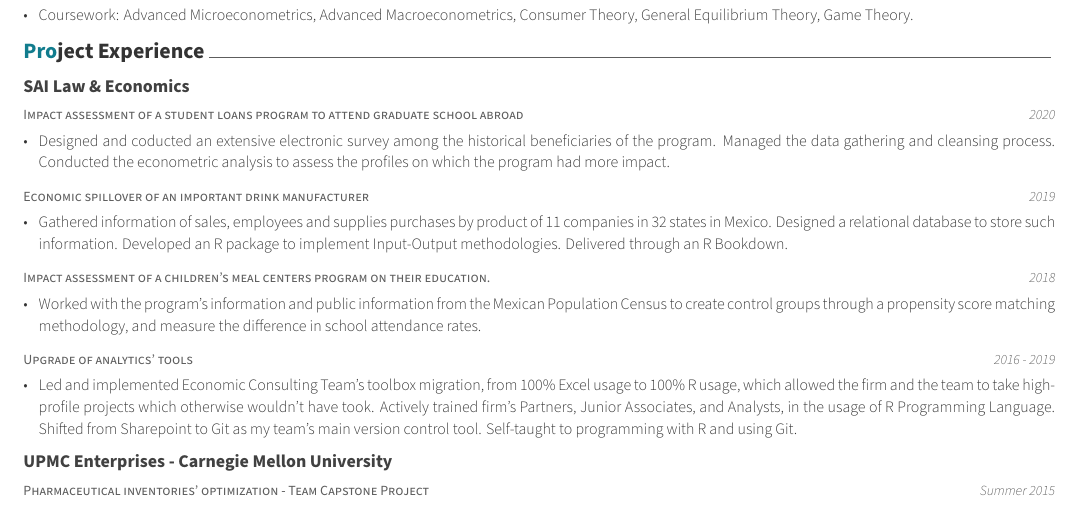
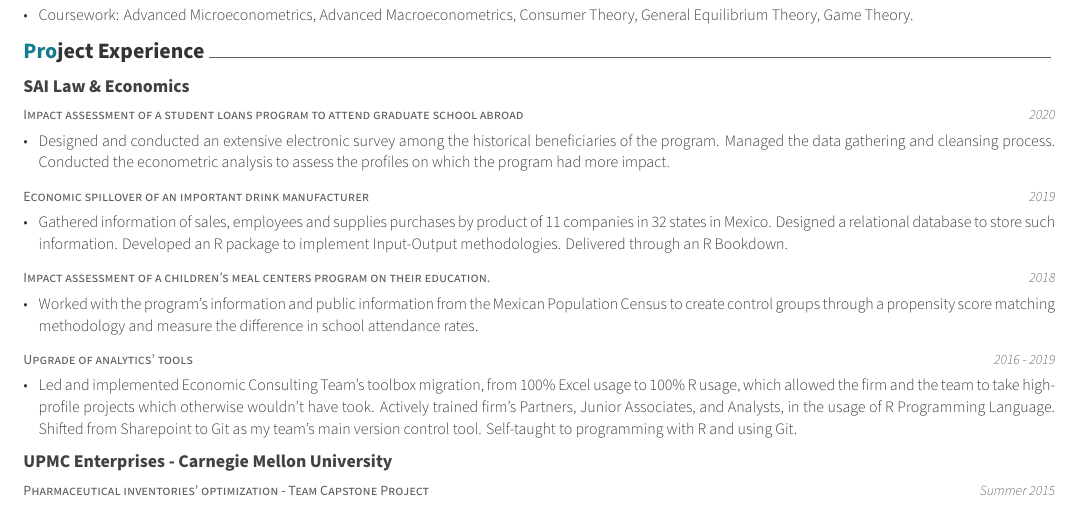
Before and after one commit to alejandroxag/CV, an R Markdown document (AXA_Resume.rmd): part of the page, cut so that both start at the same text. The pictures show the output file AXA_Resume.pdf that the author committed with the source.

Commit message:
changes after googles q&a

```diff
--- a/AXA_Resume.rmd
+++ b/AXA_Resume.rmd
@@ -55,11 +55,11 @@ tribble(
 tribble(
   ~Project, ~When, ~Institution, ~Space1, ~What,
 
-  "Impact assessment of a student loans program to attend graduate school abroad", "2020", "SAI Law & Economics", "", "Designed and coducted an extensive electronic survey among the historical beneficiaries of the program. Managed the data gathering and cleansing process. Conducted the econometric analysis to assess the profiles on which the program had more impact.",
+  "Impact assessment of a student loans program to attend graduate school abroad", "2020", "SAI Law & Economics", "", "Designed and conducted an extensive electronic survey among the historical beneficiaries of the program. Managed the data gathering and cleansing process. Conducted the econometric analysis to assess the profiles on which the program had more impact.",
 
   "Economic spillover of an important drink manufacturer", "2019", "", "", "Gathered information of sales, employees and supplies purchases by product of 11 companies in 32 states in Mexico. Designed a relational database to store such information. Developed an R package to implement Input-Output methodologies. Delivered through an R Bookdown.",
 
-  "Impact assessment of a children's meal centers program on their education.", "2018", "", "", "Worked with the program's information and public information from the Mexican Population Census to create control groups through a propensity score matching methodology, and measure the difference in school attendance rates.",
+  "Impact assessment of a children's meal centers program on their education.", "2018", "", "", "Worked with the program's information and public information from the Mexican Population Census to create control groups through a propensity score matching methodology and measure the difference in school attendance rates.",
 
   "Upgrade of analytics' tools", "2016 - 2019", "", "", "Led and implemented Economic Consulting Team's toolbox migration, from 100% Excel usage to 100% R usage, which allowed the firm and the team to take high-profile projects which otherwise wouldn't have took. Actively trained firm's Partners, Junior Associates, and Analysts, in the usage of R Programming Language. Shifted from Sharepoint to Git as my team's main version control tool. Self-taught to programming with R and using Git.",
 
```
Also changed, not shown: AXA_Resume.pdf, AXA_Resume_final.pdf (deleted).
